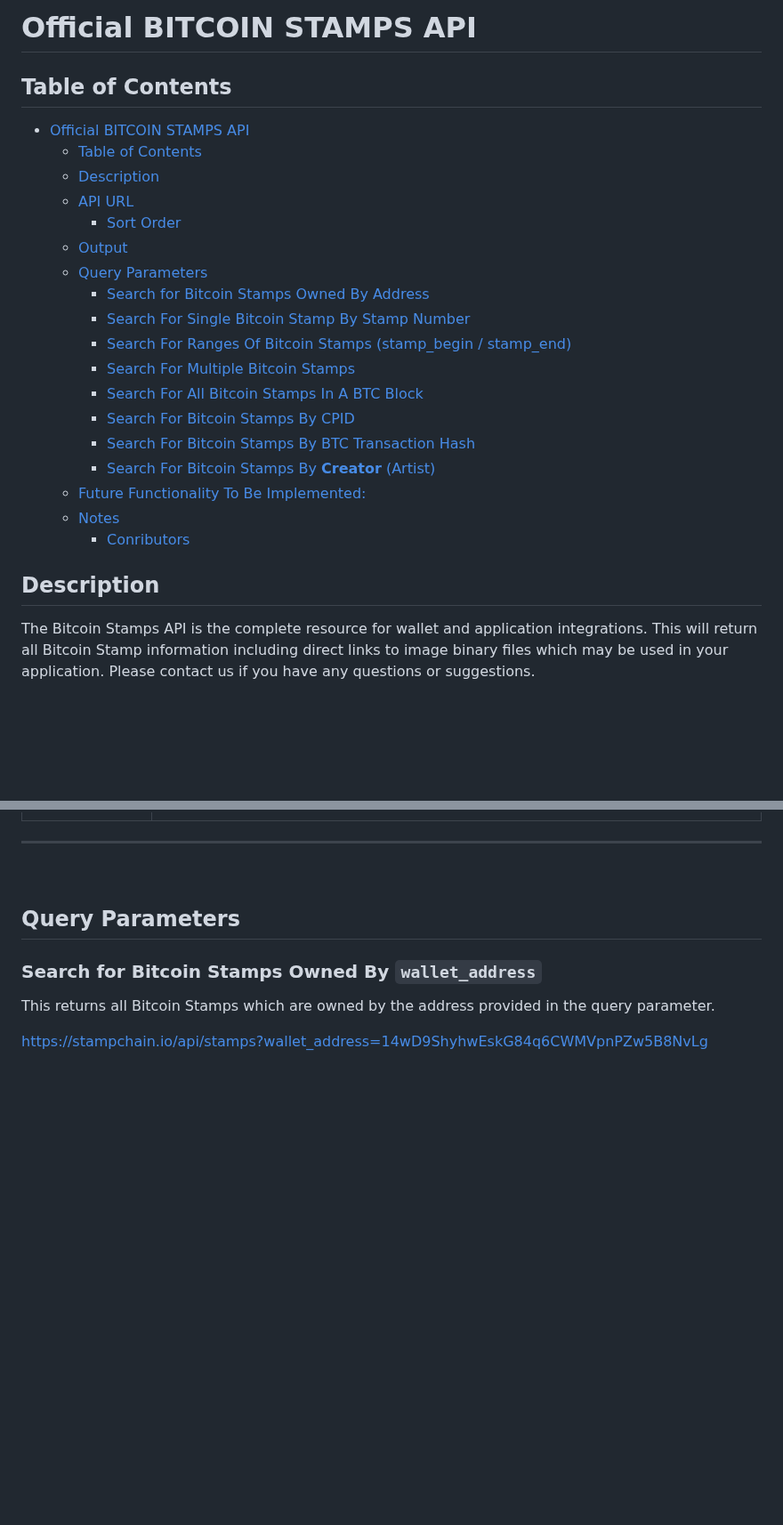
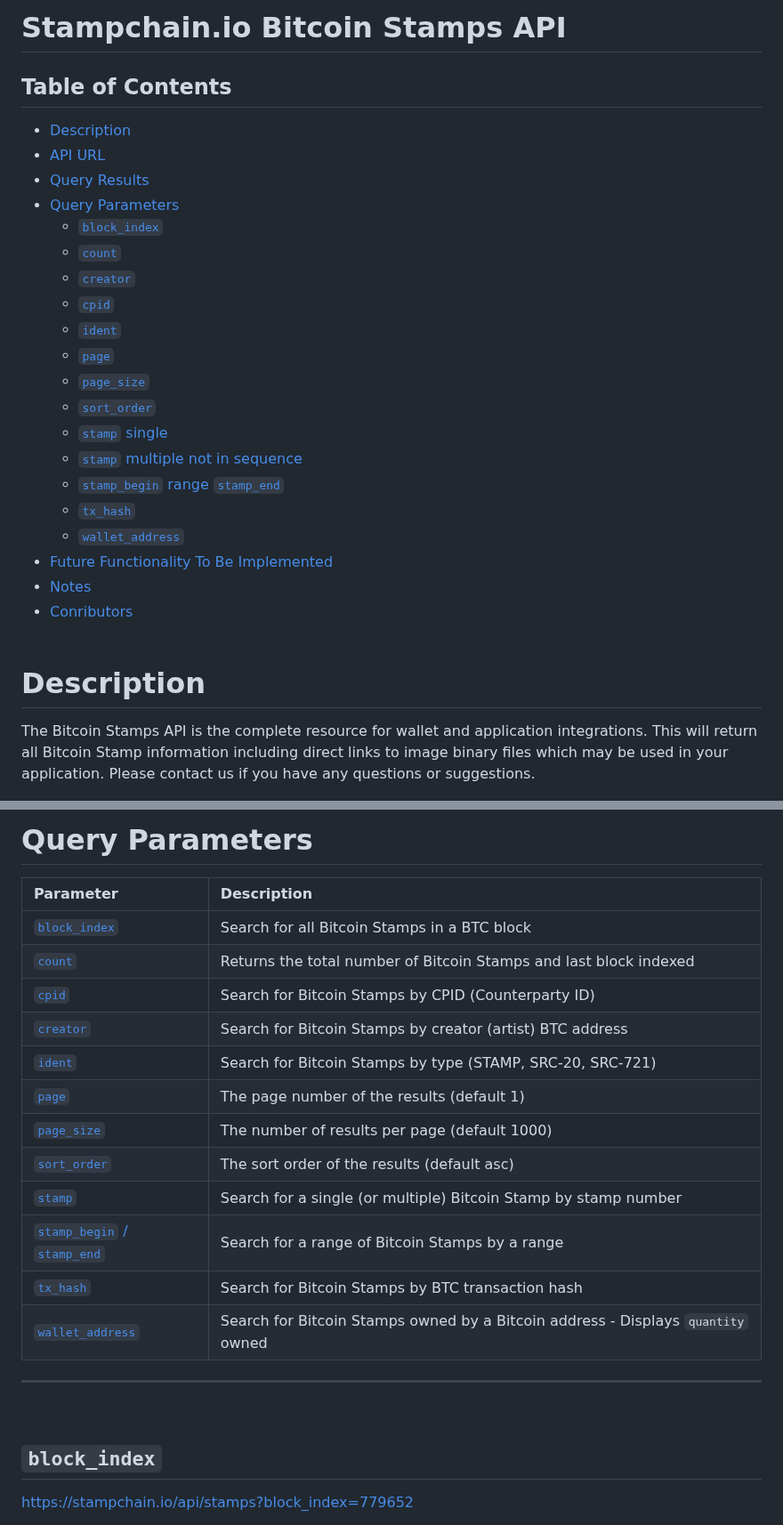
Before and after one commit to hydren-crypto/stampchain, a Markdown page: docs/api.md, 2 parts joined by grey strips. Shown at 89% size. GitHub-like rendering; blank space fills up the shorter version.

```diff
--- a/docs/api.md
+++ b/docs/api.md
@@ -1,24 +1,28 @@
-# Official BITCOIN STAMPS API
+# Stampchain.io Bitcoin Stamps API
 
 ## Table of Contents
-- [Official BITCOIN STAMPS API](#official-bitcoin-stamps-api)
-  - [Table of Contents](#table-of-contents)
-  - [Description](#description)
-  - [API URL](#api-url)
-    - [Sort Order](#sort-order)
-  - [Output](#output)
-  - [Query Parameters](#query-parameters)
-    - [Search for Bitcoin Stamps Owned By Address](#search-for-bitcoin-stamps-owned-by-address)
-    - [Search For Single Bitcoin Stamp By Stamp Number](#search-for-single-bitcoin-stamp-by-stamp-number)
-    - [Search For Ranges Of Bitcoin Stamps (stamp\_begin / stamp\_end)](#search-for-ranges-of-bitcoin-stamps-stamp_begin--stamp_end)
-    - [Search For Multiple Bitcoin Stamps](#search-for-multiple-bitcoin-stamps)
-    - [Search For All Bitcoin Stamps In A BTC Block](#search-for-all-bitcoin-stamps-in-a-btc-block)
-    - [Search For Bitcoin Stamps By CPID](#search-for-bitcoin-stamps-by-cpid)
-    - [Search For Bitcoin Stamps By BTC Transaction Hash](#search-for-bitcoin-stamps-by-btc-transaction-hash)
-    - [Search For Bitcoin Stamps By **Creator** (Artist)](#search-for-bitcoin-stamps-by-creator-artist)
-  - [Future Functionality To Be Implemented:](#future-functionality-to-be-implemented)
-  - [Notes](#notes)
-    - [Conributors](#conributors)
 
-## Description
+- [Description](#description)
+- [API URL](#api-url)
+- [Query Results](#query-results)
+- [Query Parameters](#query-parameters)
+  - [`block_index`](#block_index)
+  - [`count`](#count)
+  - [`creator`](#creator---artist)
+  - [`cpid`](#cpid)
+  - [`ident`](#ident-identity)
+  - [`page`](#page)
+  - [`page_size`](#page_size)
+  - [`sort_order`](#sort_order)
+  - [`stamp` single](#stamp-single)
+  - [`stamp` multiple not in sequence](#stamp-multiple-not-in-sequence)
+  - [`stamp_begin` range `stamp_end`](#stamp_begin-range-stamp_end)
+  - [`tx_hash`](#tx_hash)
+  - [`wallet_address`](#wallet_address)
+- [Future Functionality To Be Implemented](#future-functionality-to-be-implemented)
+- [Notes](#notes)
+- [Conributors](#conributors)
+<br> <br>
+
+# Description
 The Bitcoin Stamps API is the complete resource for wallet and application integrations. This will return all Bitcoin Stamp information including direct links to image binary files which may be used in your application. Please contact us if you have any questions or suggestions.
@@ -92,12 +78,28 @@ sort_order=asc or desc
+<br> <br>
+
+# Query Parameters
+
+| Parameter         | Description                                                                 |
+| :---              | :---                                                                        |
+| [`block_index`](#block_index)           | Search for all Bitcoin Stamps in a BTC block                                  |
+| [`count`](#count)          | Returns the total number of Bitcoin Stamps and last block indexed |
+| [`cpid`](#cpid)            | Search for Bitcoin Stamps by CPID (Counterparty ID)                           |
+| [`creator`](#creator)         | Search for Bitcoin Stamps by creator (artist) BTC address                         |
+| [`ident`](#ident)          | Search for Bitcoin Stamps by type (STAMP, SRC-20, SRC-721) |
+| [`page`](#page)            | The page number of the results (default 1)                                   |
+| [`page_size`](#page_size)        | The number of results per page (default 1000)                                 |
+| [`sort_order`](#sort_order)       | The sort order of the results (default asc)                                   |
+| [`stamp`](#stamp)           | Search for a single (or multiple) Bitcoin Stamp by stamp number                            |
+| [`stamp_begin` / `stamp_end`](#stamp_begin--stamp_end)    | Search for a range of Bitcoin Stamps by a range            |
+| [`tx_hash`](#tx_hash)         | Search for Bitcoin Stamps by BTC transaction hash                             |
+| [`wallet_address`](#wallet_address)  | Search for Bitcoin Stamps owned by a Bitcoin address - Displays `quantity` owned        |
 ---
 
 <br>
 
-## Query Parameters
 
-### Search for Bitcoin Stamps Owned By `wallet_address`
 
-This returns all Bitcoin Stamps which are owned by the address provided in the query parameter.
+## `block_index`
 
-https://stampchain.io/api/stamps?wallet_address=14wD9ShyhwEskG84q6CWMVpnPZw5B8NvLg
+https://stampchain.io/api/stamps?block_index=779652
 
```
Also changed, not shown: other parts of docs/api.md (+149 -153 lines).
